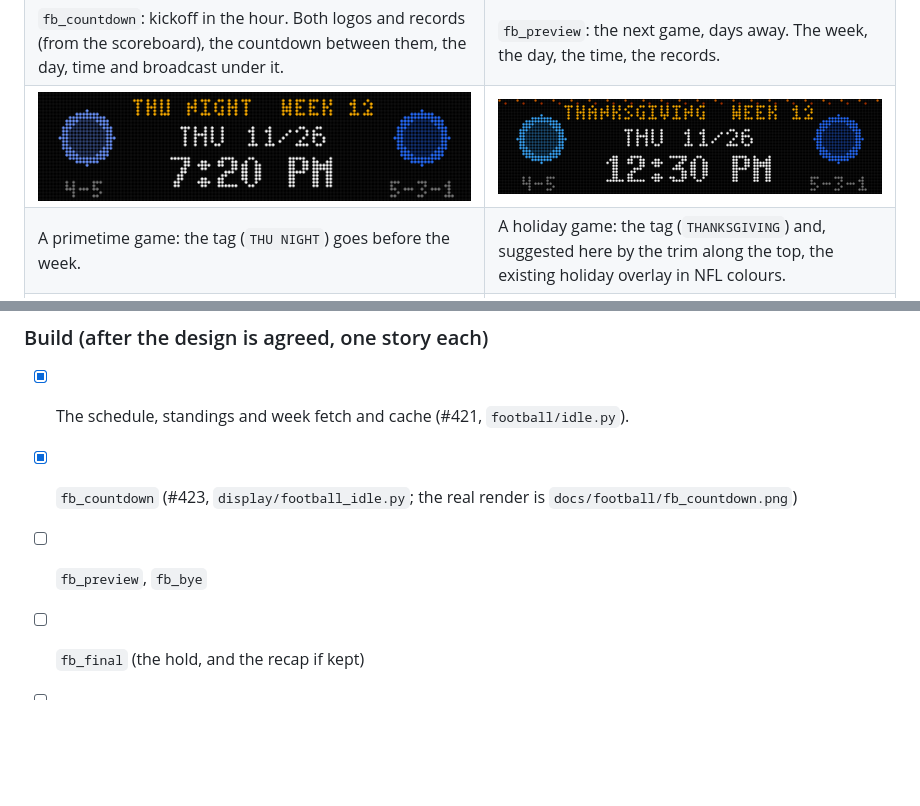
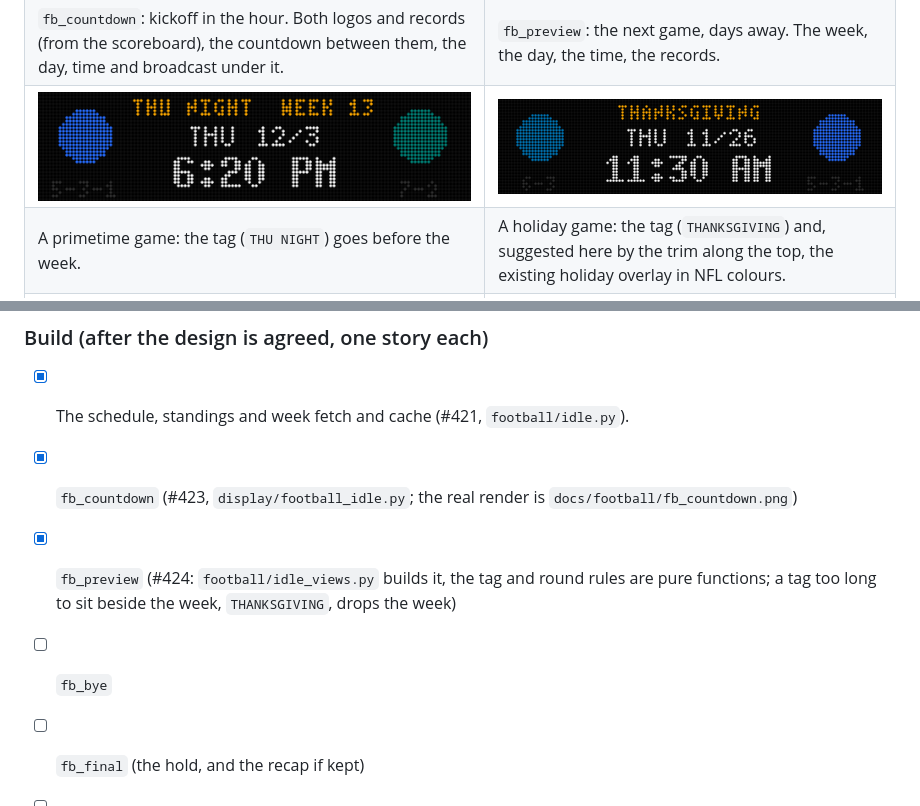
Before and after one commit to diggforbeer/scoreboard, a Markdown page: screens_not_during_games.md, 2 parts joined by grey strips. Drawn GitHub-style; pictures changed too: docs/football-idle/fb_preview_primetime.png (deleted), docs/football-idle/fb_preview_thanksgiving.png (deleted), docs/football/fb_preview_primetime.png (added); blank space fills up the shorter version.

```diff
--- a/screens_not_during_games.md
+++ b/screens_not_during_games.md
@@ -120,5 +120,5 @@ shown is NYG. The tiny 4x6 font has no `@` and no `#`, so away games read `AT`.
 | `fb_countdown`: kickoff in the hour. Both logos and records (from the scoreboard), the countdown between them, the day, time and broadcast under it. | `fb_preview`: the next game, days away. The week, the day, the time, the records. |
-| ![Primetime](docs/football-idle/fb_preview_primetime.png) | ![Thanksgiving](docs/football-idle/fb_preview_thanksgiving.png) |
+| ![Primetime](docs/football/fb_preview_primetime.png) | ![Thanksgiving](docs/football/fb_preview_thanksgiving.png) |
 | A primetime game: the tag (`THU NIGHT`) goes before the week. | A holiday game: the tag (`THANKSGIVING`) and, suggested here by the trim along the top, the existing holiday overlay in NFL colours. |
 | ![Bye](docs/football-idle/fb_bye.png) | ![Final](docs/football-idle/fb_final.png) |
 | `fb_bye`: the logo, `BYE WEEK` and the next game, from the schedule. | `fb_final`, held 60 minutes: the score, the loser's logo dimmed, and the recap (the leading passer and rusher) across the bottom. |
@@ -251,7 +251,9 @@ None left. The next step is the build, one story each (see the todo).
 ### Build (after the design is agreed, one story each)
 - [x] The schedule, standings and week fetch and cache (#421, `football/idle.py`).
 - [x] `fb_countdown` (#423, `display/football_idle.py`; the real render is `docs/football/fb_countdown.png`)
-- [ ] `fb_preview`, `fb_bye`
+- [x] `fb_preview` (#424: `football/idle_views.py` builds it, the tag and round rules are pure functions; a
+      tag too long to sit beside the week, `THANKSGIVING`, drops the week)
+- [ ] `fb_bye`
 - [ ] `fb_final` (the hold, and the recap if kept)
 - [ ] `fb_standings`, `fb_week`, `fb_schedule`
 - [x] The NFL idle rotation and the scene selection above, with the clock as the fallback (#422;
```
Also changed, not shown: other parts of screens_not_during_games.md (+1 -1 lines), docs/football-idle/fb_preview.png (deleted), docs/football/fb_preview.png (added), 13 other files.
